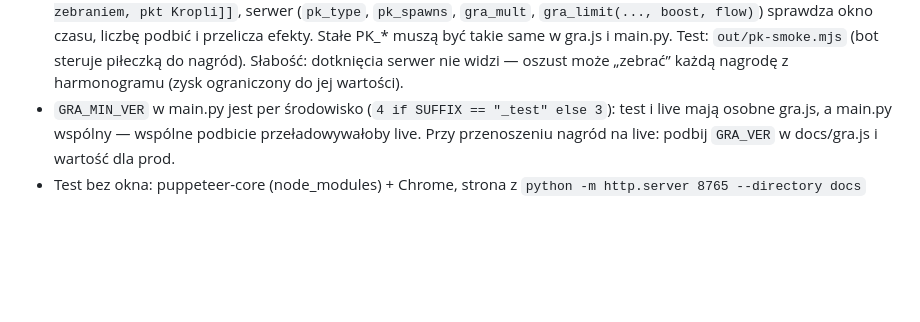
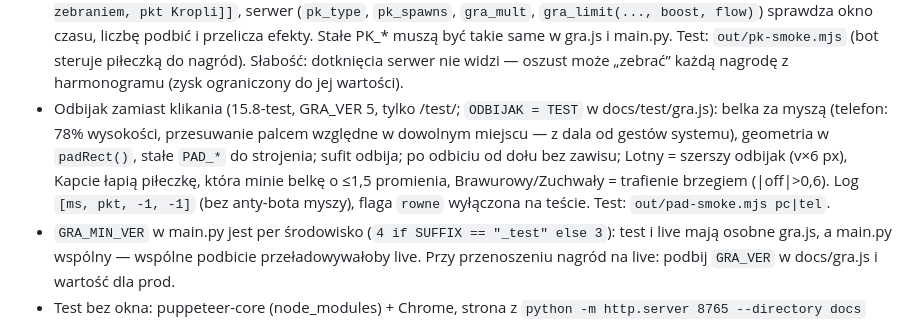
Before and after one commit to kruszkush/d2jsp-licznik, a Markdown page: CLAUDE.md, the part around the change. Rendered like a GitHub page; blank space fills up the shorter version.

Commit message:
CLAUDE.md: odbijak na teście
Co-Authored-By: Claude Opus 5.5 <noreply@anthropic.com>

```diff
--- a/CLAUDE.md
+++ b/CLAUDE.md
@@ -50,6 +50,7 @@ Licznik postów z forum d2jsp (sekcja Polska) + gra „Piłeczka”. Strona: htt
 - Losowanie szans z seeda (od 12.1-test, TYLKO /test/ + pileczka-test): `/start` losuje 32-bitowy `seed` (w bilecie `g` i jawnie w odpowiedzi `s`); klient liczy rzuty za podbicia funkcją `roll(seed, k, i)` (k: 1 Echa, 2 Krytyczny, 3 Złotej Piłki; i = numer podbicia od 1; trafienie gdy roll < szansa), serwer w `/end` tą samą funkcją (`roll` w main.py, kopia 1:1 na 32 bitach) liczy dokładny mnożnik ×2/×3/×10 dla każdego podbicia (`chance_mult`, `gra_limit`). Do przyjścia biletu (pobierany w tle) szans nie ma (klient i serwer liczą tak samo). Bilet bez `s` (stary klient live) = stare zachowanie ×2 przy Echu. Słabość: seed zna gracz przed grą (może wybierać moment podbić, ale nie fałszować mnożników).
 - Nowe afiksy (12.1-test, tylko test): Lotny (+2–5 px obszaru trafienia), Wznoszący (+0.02–0.04x za poziom, w „przedmiotach”), Krytyczny (3–10% na ×3), Maratończyka (+0.05–0.15x za pełne 30 s), Rytmu (+1–3 pkt co 5. podbicie, poza mnożnikami szans) — znakomite; Złotej Piłki (1–3% na ×10) — boski. Limity łączne w CAP (klient i serwer): lotny 10, wzn .08, mar .3, rytm 6, kryt .3, złota .06.
 - Nagrody spadające z góry (15.7-test, GRA_VER 4, tylko /test/ + pileczka-test; serwer `PICKUPS = SUFFIX == "_test"`): zbiera je piłeczka dotknięciem, nie da się ich kliknąć i nie zmieniają lotu. 💧 Kropla +8× mnożnik pkt od razu, 🌊 Przypływ ×1,5 pkt przez 5 s, ⚡ Iskra 3 następne podbicia ×4, 🎁 Skarb (10%) jedna z nich podwójnie. Odrzucone przez użytkownika: dodatkowa piłeczka, buff wszystkich piłeczek, Kapcie+. Harmonogram z seeda: pierwsza po 6 s, potem co 8–12 s (roll k=4), rodzaj k=5/6, x k=7; spadanie 10 s liczone z czasu gry. Klient wysyła `pk: [[ms, nr, podbicia przed zebraniem, pkt Kropli]]`, serwer (`pk_type`, `pk_spawns`, `gra_mult`, `gra_limit(..., boost, flow)`) sprawdza okno czasu, liczbę podbić i przelicza efekty. Stałe PK_* muszą być takie same w gra.js i main.py. Test: `out/pk-smoke.mjs` (bot steruje piłeczką do nagród). Słabość: dotknięcia serwer nie widzi — oszust może „zebrać” każdą nagrodę z harmonogramu (zysk ograniczony do jej wartości).
+- Odbijak zamiast klikania (15.8-test, GRA_VER 5, tylko /test/; `ODBIJAK = TEST` w docs/test/gra.js): belka za myszą (telefon: 78% wysokości, przesuwanie palcem względne w dowolnym miejscu — z dala od gestów systemu), geometria w `padRect()`, stałe `PAD_*` do strojenia; sufit odbija; po odbiciu od dołu bez zawisu; Lotny = szerszy odbijak (v×6 px), Kapcie łapią piłeczkę, która minie belkę o ≤1,5 promienia, Brawurowy/Zuchwały = trafienie brzegiem (|off|>0,6). Log `[ms, pkt, -1, -1]` (bez anty-bota myszy), flaga `rowne` wyłączona na teście. Test: `out/pad-smoke.mjs pc|tel`.
 - `GRA_MIN_VER` w main.py jest per środowisko (`4 if SUFFIX == "_test" else 3`): test i live mają osobne gra.js, a main.py wspólny — wspólne podbicie przeładowywałoby live. Przy przenoszeniu nagród na live: podbij `GRA_VER` w docs/gra.js i wartość dla prod.
 - Test bez okna: puppeteer-core (node_modules) + Chrome, strona z `python -m http.server 8765 --directory docs` (origin localhost:8765 dopuszczony w CORS funkcji). Test kont: `node out/konta-test.mjs` (komputer + iPhone, pileczka-test; out/ poza repo).
 - Konta graczy (11.3-test, na live od 8.3 / 11.4-test, 3.10.2026; klient `KONTA = true`, serwer env `KONTA=1` + `ADMIN_SECRET` na pileczka i pileczka-test; prod bez `RL_*` = domyślne limity): nick + hasło (scrypt n=2^14, min. 6 znaków, lista zbyt łatwych haseł), kolekcje `konta{SUFFIX}` (id = skrót nicku jak w rankingu) i `sesje{SUFFIX}` (id = skrót tokenu; token w localStorage `pilTok`, bez wygasania). Endpointy POST: /register /login /logout /sessions /password /redeem /merge /admin; ekwipunek przyjmuje `token` albo `key`.
```
